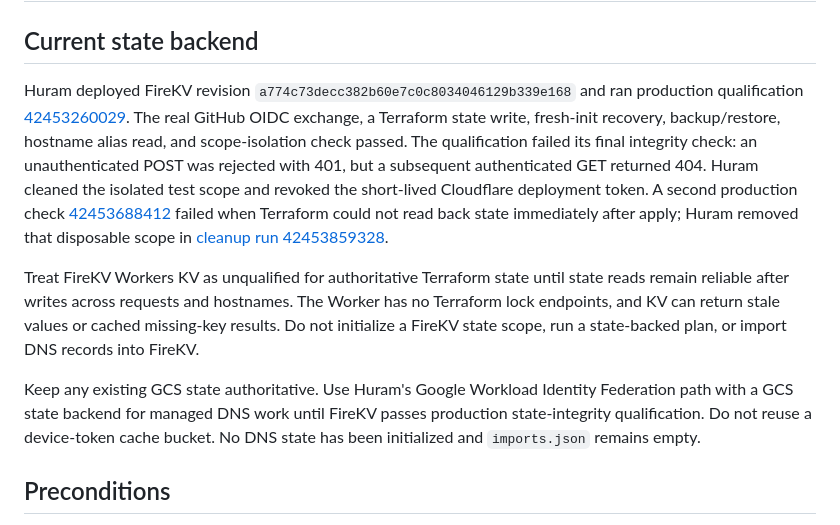
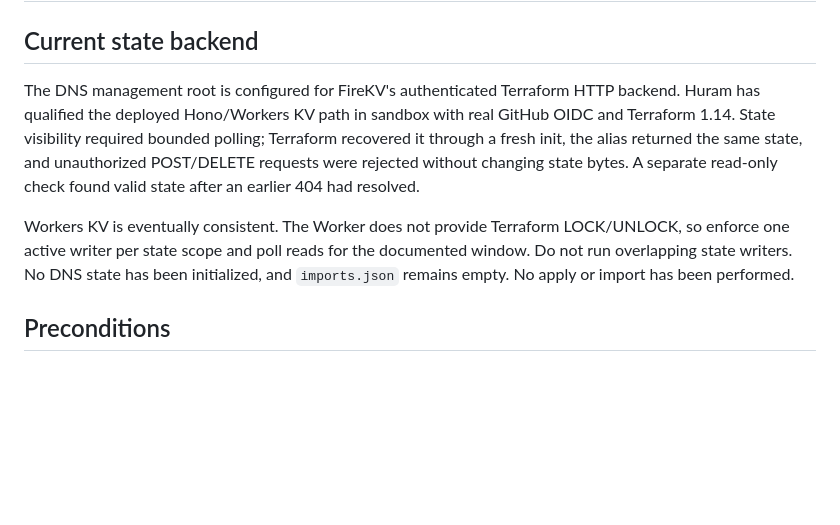
Before and after one commit to xd-dash/dashxd.com, a Markdown page: terraform/dns/IMPORT_RUNBOOK.md, the part around the change. Rendered like a GitHub page; blank space fills up the shorter version.

Commit message:
Update DNS import runbook for FireKV

```diff
--- a/terraform/dns/IMPORT_RUNBOOK.md
+++ b/terraform/dns/IMPORT_RUNBOOK.md
@@ -2,11 +2,9 @@
 
 ## Current state backend
 
-Huram deployed FireKV revision `a774c73decc382b60e7c0c8034046129b339e168` and ran production qualification [42453260029](https://github.com/xd-dash/huram-abi-master/actions/runs/42453260029). The real GitHub OIDC exchange, a Terraform state write, fresh-init recovery, backup/restore, hostname alias read, and scope-isolation check passed. The qualification failed its final integrity check: an unauthenticated POST was rejected with 401, but a subsequent authenticated GET returned 404. Huram cleaned the isolated test scope and revoked the short-lived Cloudflare deployment token. A second production check [42453688412](https://github.com/xd-dash/huram-abi-master/actions/runs/42453688412) failed when Terraform could not read back state immediately after apply; Huram removed that disposable scope in [cleanup run 42453859328](https://github.com/xd-dash/huram-abi-master/actions/runs/42453859328).
+The DNS management root is configured for FireKV's authenticated Terraform HTTP backend. Huram has qualified the deployed Hono/Workers KV path in sandbox with real GitHub OIDC and Terraform 1.14. State visibility required bounded polling; Terraform recovered it through a fresh init, the alias returned the same state, and unauthorized POST/DELETE requests were rejected without changing state bytes. A separate read-only check found valid state after an earlier 404 had resolved.
 
-Treat FireKV Workers KV as unqualified for authoritative Terraform state until state reads remain reliable after writes across requests and hostnames. The Worker has no Terraform lock endpoints, and KV can return stale values or cached missing-key results. Do not initialize a FireKV state scope, run a state-backed plan, or import DNS records into FireKV.
-
-Keep any existing GCS state authoritative. Use Huram's Google Workload Identity Federation path with a GCS state backend for managed DNS work until FireKV passes production state-integrity qualification. Do not reuse a device-token cache bucket. No DNS state has been initialized and `imports.json` remains empty.
+Workers KV is eventually consistent. The Worker does not provide Terraform LOCK/UNLOCK, so enforce one active writer per state scope and poll reads for the documented window. Do not run overlapping state writers. No DNS state has been initialized, and `imports.json` remains empty. No apply or import has been performed.
 
 ## Preconditions
 
```
